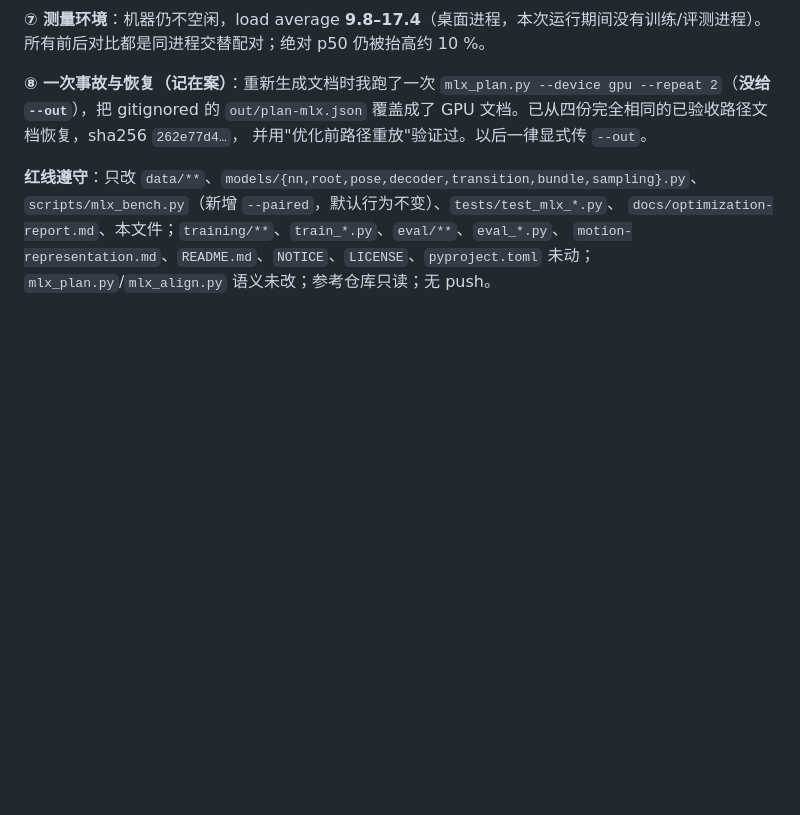
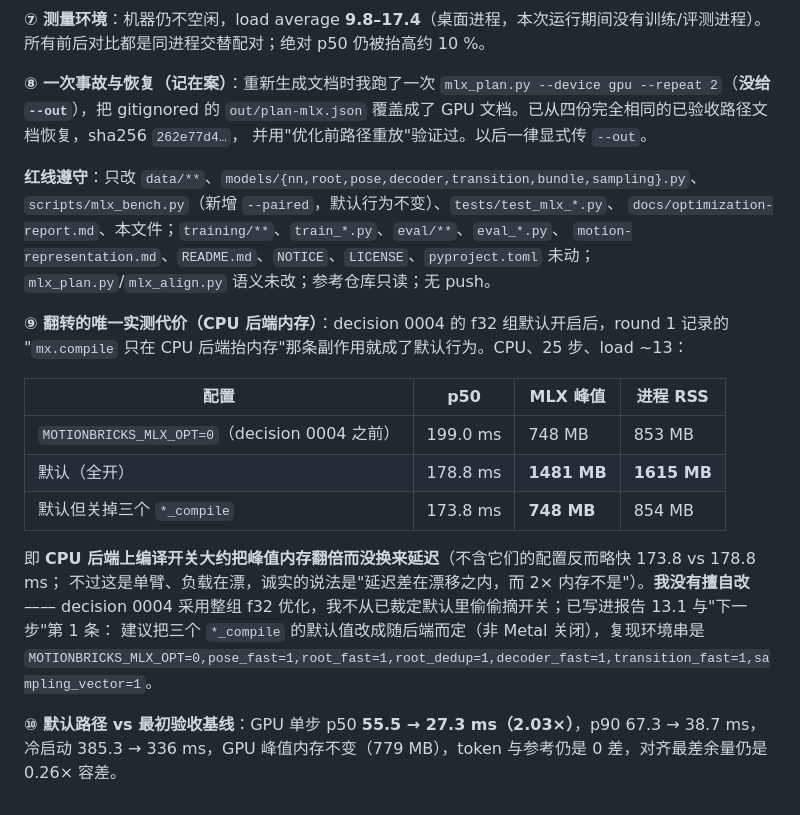
Before and after one commit to neeboo/motionbricks-mlx, a Markdown page: docs/status-deepseek.md, the part around the change. GitHub-like rendering; blank space fills up the shorter version.

```diff
--- a/docs/status-deepseek.md
+++ b/docs/status-deepseek.md
@@ -190,3 +190,21 @@ plan 文档：默认路径与优化前默认路径**逐字节相同**；优化
 `docs/optimization-report.md`、本文件；`training/**`、`train_*.py`、`eval/**`、`eval_*.py`、
 `motion-representation.md`、`README.md`、`NOTICE`、`LICENSE`、`pyproject.toml` 未动；
 `mlx_plan.py`/`mlx_align.py` 语义未改；参考仓库只读；无 push。
+
+**⑨ 翻转的唯一实测代价（CPU 后端内存）**：decision 0004 的 f32 组默认开启后，round 1 记录的
+"`mx.compile` 只在 CPU 后端抬内存"那条副作用就成了默认行为。CPU、25 步、load ~13：
+
+| 配置 | p50 | MLX 峰值 | 进程 RSS |
+|---|---|---|---|
+| `MOTIONBRICKS_MLX_OPT=0`（decision 0004 之前） | 199.0 ms | 748 MB | 853 MB |
+| 默认（全开） | 178.8 ms | **1481 MB** | **1615 MB** |
+| 默认但关掉三个 `*_compile` | 173.8 ms | **748 MB** | 854 MB |
+
+即 **CPU 后端上编译开关大约把峰值内存翻倍而没换来延迟**（不含它们的配置反而略快 173.8 vs 178.8 ms；
+不过这是单臂、负载在漂，诚实的说法是"延迟差在漂移之内，而 2× 内存不是"）。**我没有擅自改**——
+decision 0004 采用整组 f32 优化，我不从已裁定默认里偷偷摘开关；已写进报告 13.1 与"下一步"第 1 条：
+建议把三个 `*_compile` 的默认值改成随后端而定（非 Metal 关闭），复现环境串是
+`MOTIONBRICKS_MLX_OPT=0,pose_fast=1,root_fast=1,root_dedup=1,decoder_fast=1,transition_fast=1,sampling_vector=1`。
+
+**⑩ 默认路径 vs 最初验收基线**：GPU 单步 p50 **55.5 → 27.3 ms（2.03×）**，p90 67.3 → 38.7 ms，
+冷启动 385.3 → 336 ms，GPU 峰值内存不变（779 MB），token 与参考仍是 0 差，对齐最差余量仍是 0.26× 容差。
```
Also changed, not shown: docs/optimization-report.md (+56 -4 lines).
